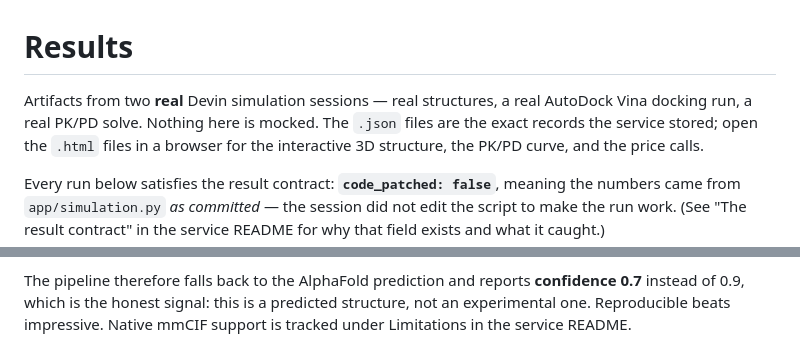
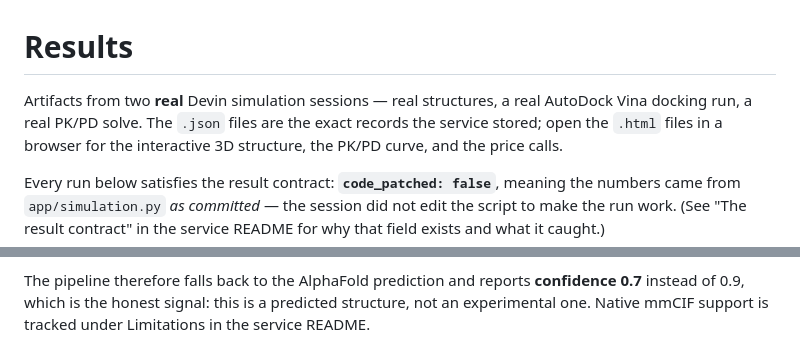
Before and after one commit to noahlin17/trial-impact, a Markdown page: results/README.md, 2 parts joined by grey strips. Drawn GitHub-style.

```diff
--- a/results/README.md
+++ b/results/README.md
@@ -1,7 +1,7 @@
 # Results
 
 Artifacts from two **real** Devin simulation sessions — real structures, a real
-AutoDock Vina docking run, a real PK/PD solve. Nothing here is mocked. The `.json`
+AutoDock Vina docking run, a real PK/PD solve. The `.json`
 files are the exact records the service stored; open the `.html` files in a browser for
 the interactive 3D structure, the PK/PD curve, and the price calls.
 
@@ -51,5 +51,5 @@ been retired rather than kept for looks:
 
 The pipeline therefore falls back to the AlphaFold prediction and reports
 **confidence 0.7** instead of 0.9, which is the honest signal: this is a predicted
-structure, not an experimental one. Reproducible beats impressive. Native mmCIF support
+structure, not an experimental one. Native mmCIF support
 is tracked under Limitations in the service README.
```
